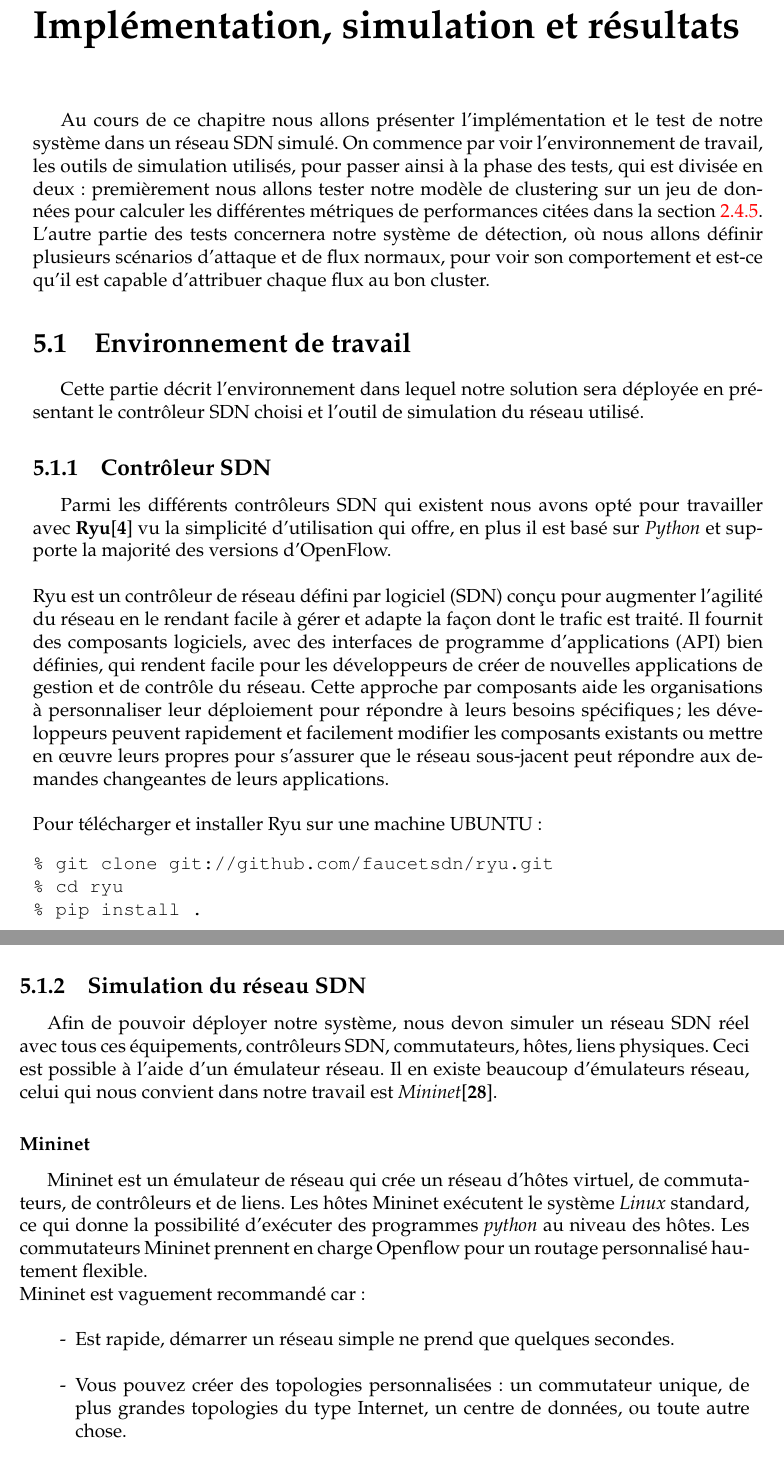
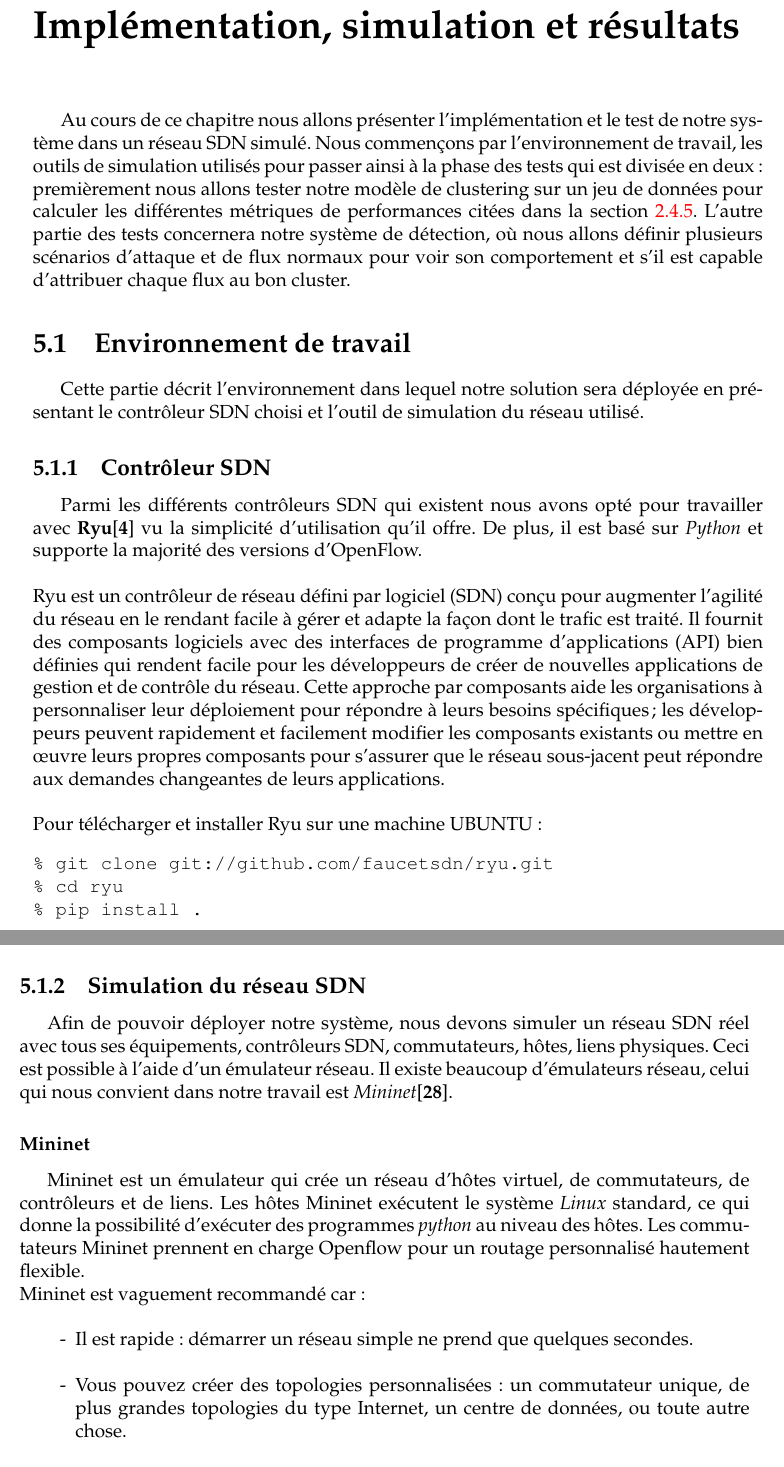
Before and after one commit to reda1997/thesis, a LaTeX thesis (main.tex, which reads Chapters/Chapter5.tex): two parts of pages 51 and 52 of 73, joined at a grey line, cut so that both start at the same text. Compiled offline with pdfLaTeX.

Commit message:
Update Chapter5.tex

```diff
--- a/Chapters/Chapter5.tex
+++ b/Chapters/Chapter5.tex
@@ -2,16 +2,16 @@
 \chapter{Implémentation, simulation et résultats}
 
 \label{Chapter5}
-Au cours de ce chapitre nous allons présenter l'implémentation et le test de notre système dans un réseau SDN simulé. On commence par voir l'environnement de travail, les outils de simulation utilisés, pour passer ainsi à la phase des tests, qui est divisée en deux: premièrement nous allons tester notre modèle de clustering sur un jeu de données pour calculer les différentes métriques de performances citées dans la section \ref{evaluation}. L'autre partie des tests concernera notre système de détection, où nous allons définir plusieurs scénarios d'attaque et de flux normaux, pour voir son comportement et est-ce qu'il est capable d'attribuer chaque flux au bon cluster.
+Au cours de ce chapitre nous allons présenter l'implémentation et le test de notre système dans un réseau SDN simulé. Nous commençons par l'environnement de travail, les outils de simulation utilisés pour passer ainsi à la phase des tests qui est divisée en deux: premièrement nous allons tester notre modèle de clustering sur un jeu de données pour calculer les différentes métriques de performances citées dans la section \ref{evaluation}. L'autre partie des tests concernera notre système de détection, où nous allons définir plusieurs scénarios d'attaque et de flux normaux pour voir son comportement et s'il est capable d'attribuer chaque flux au bon cluster.
 
 
 \section{Environnement de travail}
 Cette partie décrit l'environnement dans lequel notre solution sera déployée en présentant le contrôleur SDN choisi et l'outil de simulation du réseau utilisé.
 
 \subsection{Contrôleur SDN}
-Parmi les différents contrôleurs SDN qui existent nous avons opté pour travailler avec \textbf{Ryu}[\cite{4}] vu la simplicité d'utilisation qui offre, en plus il est basé sur \textit{Python} et supporte la majorité des versions d’OpenFlow.\\
+Parmi les différents contrôleurs SDN qui existent nous avons opté pour travailler avec \textbf{Ryu}[\cite{4}] vu la simplicité d'utilisation qu'il offre. De plus, il est basé sur \textit{Python} et supporte la majorité des versions d’OpenFlow.\\
 
-\noindent Ryu est un contrôleur de réseau défini par logiciel (SDN) conçu pour augmenter l’agilité du réseau en le rendant facile à gérer et adapte la façon dont le trafic est traité. Il fournit des composants logiciels, avec des interfaces de programme d'applications (API) bien définies, qui rendent facile pour les développeurs de créer de nouvelles applications de gestion et de contrôle du réseau. Cette approche par composants aide les organisations à personnaliser leur déploiement pour répondre à leurs besoins spécifiques; les développeurs peuvent rapidement et facilement modifier les composants existants ou mettre en œuvre leurs propres pour s’assurer que le réseau sous-jacent peut répondre aux demandes changeantes de leurs applications.\\
+\noindent Ryu est un contrôleur de réseau défini par logiciel (SDN) conçu pour augmenter l’agilité du réseau en le rendant facile à gérer et adapte la façon dont le trafic est traité. Il fournit des composants logiciels avec des interfaces de programme d'applications (API) bien définies qui rendent facile pour les développeurs de créer de nouvelles applications de gestion et de contrôle du réseau. Cette approche par composants aide les organisations à personnaliser leur déploiement pour répondre à leurs besoins spécifiques; les développeurs peuvent rapidement et facilement modifier les composants existants ou mettre en œuvre leurs propres composants pour s’assurer que le réseau sous-jacent peut répondre aux demandes changeantes de leurs applications.\\
 
 \noindent Pour télécharger et installer Ryu sur une machine UBUNTU:
 \begin{verbatim}
@@ -22,17 +22,17 @@ Parmi les différents contrôleurs SDN qui existent nous avons opté pour travai
 
 
 \subsection{Simulation du réseau SDN}
-Afin de pouvoir déployer notre système, nous devon simuler un réseau SDN réel avec tous ces équipements, contrôleurs SDN, commutateurs, hôtes, liens physiques. Ceci est possible à l'aide d'un émulateur réseau. Il en existe beaucoup d'émulateurs réseau, celui qui nous convient dans notre travail est \textit{Mininet}[\cite{28}].
+Afin de pouvoir déployer notre système, nous devons simuler un réseau SDN réel avec tous ses équipements, contrôleurs SDN, commutateurs, hôtes, liens physiques. Ceci est possible à l'aide d'un émulateur réseau. Il existe beaucoup d'émulateurs réseau, celui qui nous convient dans notre travail est \textit{Mininet}[\cite{28}].
 
 \subsubsection{Mininet}
-Mininet est un émulateur de réseau qui crée un réseau d’hôtes virtuel, de commutateurs, de contrôleurs et de liens. Les hôtes Mininet exécutent le système \textit{Linux} standard, ce qui donne la possibilité d'exécuter des programmes \textit{python} au niveau des hôtes. Les commutateurs Mininet prennent en charge Openflow pour un routage personnalisé hautement flexible.
+Mininet est un émulateur qui crée un réseau d’hôtes virtuel, de commutateurs, de contrôleurs et de liens. Les hôtes Mininet exécutent le système \textit{Linux} standard, ce qui donne la possibilité d'exécuter des programmes \textit{python} au niveau des hôtes. Les commutateurs Mininet prennent en charge Openflow pour un routage personnalisé hautement flexible.
 
 \noindent Mininet est vaguement recommandé car:\\
 \begin{itemize}
-\item[-] Est rapide, démarrer un réseau simple ne prend que quelques secondes.\\
-\item[-] Vous pouvez créer des topologies personnalisées : un commutateur unique, de plus grandes topologies du type Internet, un centre de données, ou toute autre chose.\\
-\item[-] Vous pouvez personnaliser le transfert de paquets : les commutateurs de Mininet sont programmables à l’aide du protocole Openflow.\\
-\item[-] Comprend une interface de lines de commande \textbf{CLI} pour le débogage ou l’exécution de tests sur réseau.\\
+\item[-] Il est rapide: démarrer un réseau simple ne prend que quelques secondes.\\
+\item[-] Vous pouvez créer des topologies personnalisées: un commutateur unique, de plus grandes topologies du type Internet, un centre de données, ou toute autre chose.\\
+\item[-] Vous pouvez personnaliser le transfert de paquets: les commutateurs de Mininet sont programmables à l’aide du protocole Openflow.\\
+\item[-] Il comprend une interface de lignes de commande \textbf{CLI} pour le débogage ou l’exécution de tests sur réseau.\\
 \end{itemize}
 
 \noindent Pour installer mininet sur une machine UBUNTU:
```
Also changed, not shown: Chapters/Chapter5.tex (14 more changed lines).
